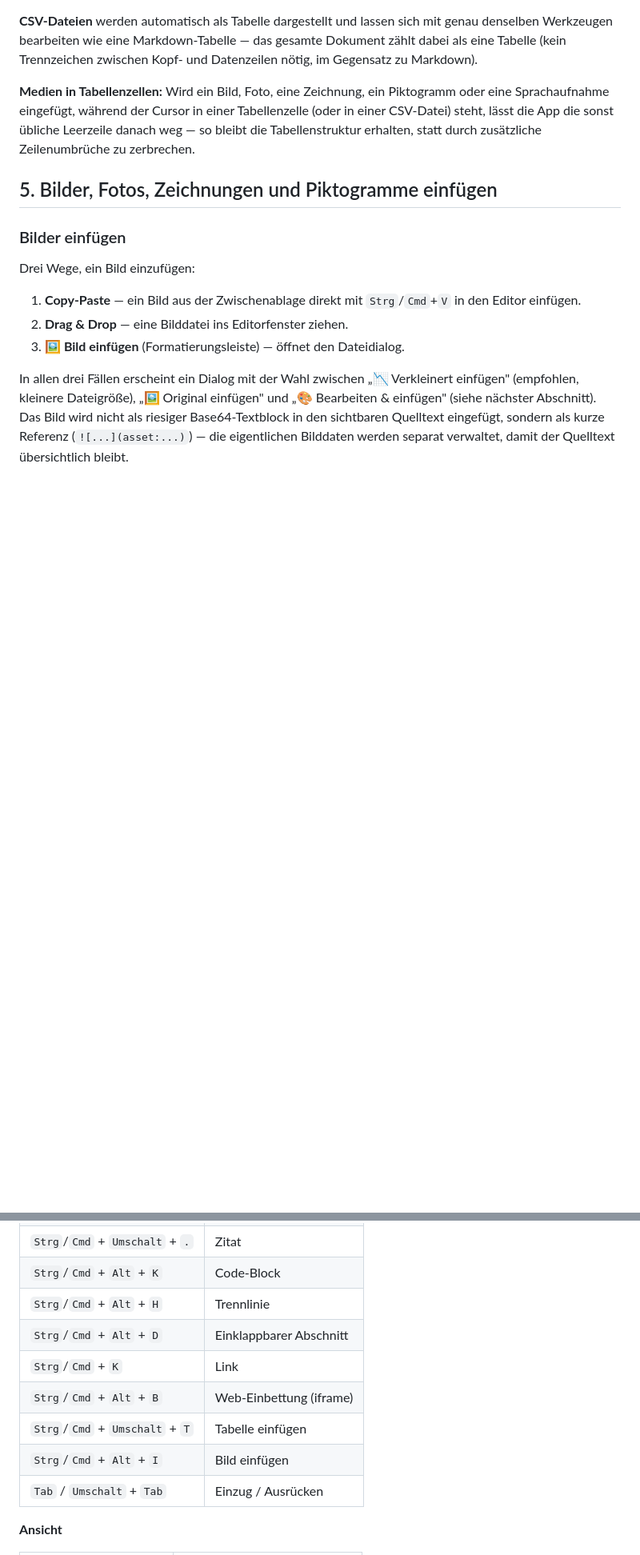
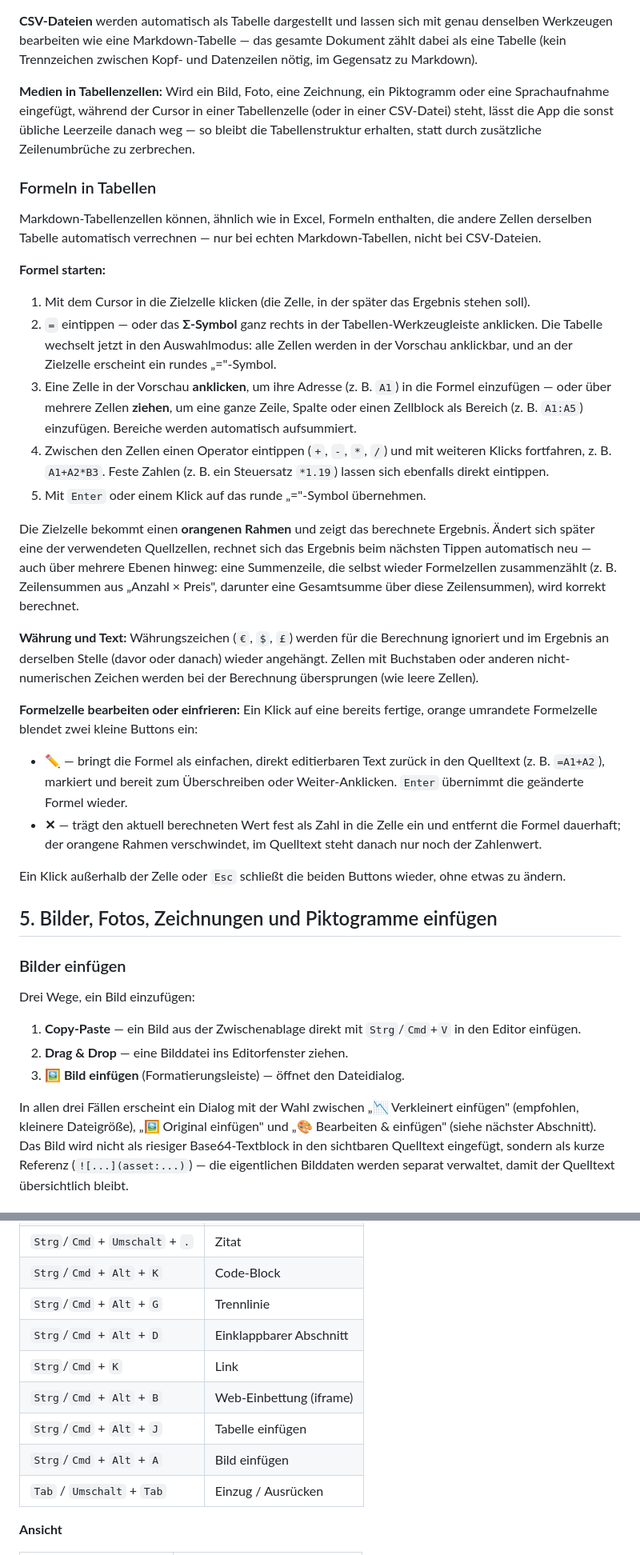
Before and after one commit to Majort0m0/Markdown-Editor, a Markdown page: Anleitung.md, 2 parts joined by grey strips. Shown at 80% size. Rendered like a GitHub page; blank space fills up the shorter version.

```diff
--- a/Anleitung.md
+++ b/Anleitung.md
@@ -112,6 +125,29 @@ Eine Tabelle über den **Tabelle**-Button in der Formatierungsleiste einfügen (
 **CSV-Dateien** werden automatisch als Tabelle dargestellt und lassen sich mit genau denselben Werkzeugen bearbeiten wie eine Markdown-Tabelle — das gesamte Dokument zählt dabei als eine Tabelle (kein Trennzeichen zwischen Kopf- und Datenzeilen nötig, im Gegensatz zu Markdown).
 
 **Medien in Tabellenzellen:** Wird ein Bild, Foto, eine Zeichnung, ein Piktogramm oder eine Sprachaufnahme eingefügt, während der Cursor in einer Tabellenzelle (oder in einer CSV-Datei) steht, lässt die App die sonst übliche Leerzeile danach weg — so bleibt die Tabellenstruktur erhalten, statt durch zusätzliche Zeilenumbrüche zu zerbrechen.
+
+### Formeln in Tabellen
+
+Markdown-Tabellenzellen können, ähnlich wie in Excel, Formeln enthalten, die andere Zellen derselben Tabelle automatisch verrechnen — nur bei echten Markdown-Tabellen, nicht bei CSV-Dateien.
+
+**Formel starten:**
+
+1. Mit dem Cursor in die Zielzelle klicken (die Zelle, in der später das Ergebnis stehen soll).
+2. `=` eintippen — oder das **Σ-Symbol** ganz rechts in der Tabellen-Werkzeugleiste anklicken. Die Tabelle wechselt jetzt in den Auswahlmodus: alle Zellen werden in der Vorschau anklickbar, und an der Zielzelle erscheint ein rundes „="-Symbol.
+3. Eine Zelle in der Vorschau **anklicken**, um ihre Adresse (z. B. `A1`) in die Formel einzufügen — oder über mehrere Zellen **ziehen**, um eine ganze Zeile, Spalte oder einen Zellblock als Bereich (z. B. `A1:A5`) einzufügen. Bereiche werden automatisch aufsummiert.
+4. Zwischen den Zellen einen Operator eintippen (`+`, `-`, `*`, `/`) und mit weiteren Klicks fortfahren, z. B. `A1+A2*B3`. Feste Zahlen (z. B. ein Steuersatz `*1.19`) lassen sich ebenfalls direkt eintippen.
+5. Mit `Enter` oder einem Klick auf das runde „="-Symbol übernehmen.
+
+Die Zielzelle bekommt einen **orangenen Rahmen** und zeigt das berechnete Ergebnis. Ändert sich später eine der verwendeten Quellzellen, rechnet sich das Ergebnis beim nächsten Tippen automatisch neu — auch über mehrere Ebenen hinweg: eine Summenzeile, die selbst wieder Formelzellen zusammenzählt (z. B. Zeilensummen aus „Anzahl × Preis", darunter eine Gesamtsumme über diese Zeilensummen), wird korrekt berechnet.
+
+**Währung und Text:** Währungszeichen (`€`, `$`, `£`) werden für die Berechnung ignoriert und im Ergebnis an derselben Stelle (davor oder danach) wieder angehängt. Zellen mit Buchstaben oder anderen nicht-numerischen Zeichen werden bei der Berechnung übersprungen (wie leere Zellen).
+
+**Formelzelle bearbeiten oder einfrieren:** Ein Klick auf eine bereits fertige, orange umrandete Formelzelle blendet zwei kleine Buttons ein:
+
+- **✏️** — bringt die Formel als einfachen, direkt editierbaren Text zurück in den Quelltext (z. B. `=A1+A2`), markiert und bereit zum Überschreiben oder Weiter-Anklicken. `Enter` übernimmt die geänderte Formel wieder.
+- **✕** — trägt den aktuell berechneten Wert fest als Zahl in die Zelle ein und entfernt die Formel dauerhaft; der orangene Rahmen verschwindet, im Quelltext steht danach nur noch der Zahlenwert.
+
+Ein Klick außerhalb der Zelle oder `Esc` schließt die beiden Buttons wieder, ohne etwas zu ändern.
 
 ## 5. Bilder, Fotos, Zeichnungen und Piktogramme einfügen
 
@@ -344,12 +381,12 @@ Für so gut wie jede Funktion aus Kopfzeile, Formatierungsleiste und Tabellen-We
 | `Strg`/`Cmd` + `Umschalt` + `9` | Aufgabenliste |
 | `Strg`/`Cmd` + `Umschalt` + `.` | Zitat |
 | `Strg`/`Cmd` + `Alt` + `K` | Code-Block |
-| `Strg`/`Cmd` + `Alt` + `H` | Trennlinie |
+| `Strg`/`Cmd` + `Alt` + `G` | Trennlinie |
 | `Strg`/`Cmd` + `Alt` + `D` | Einklappbarer Abschnitt |
 | `Strg`/`Cmd` + `K` | Link |
 | `Strg`/`Cmd` + `Alt` + `B` | Web-Einbettung (iframe) |
-| `Strg`/`Cmd` + `Umschalt` + `T` | Tabelle einfügen |
-| `Strg`/`Cmd` + `Alt` + `I` | Bild einfügen |
+| `Strg`/`Cmd` + `Alt` + `J` | Tabelle einfügen |
+| `Strg`/`Cmd` + `Alt` + `A` | Bild einfügen |
 | `Tab` / `Umschalt` + `Tab` | Einzug / Ausrücken |
 
 **Ansicht**
```
Also changed, not shown: other parts of Anleitung.md (+18 -4 lines), README.md (+4 -2 lines).
